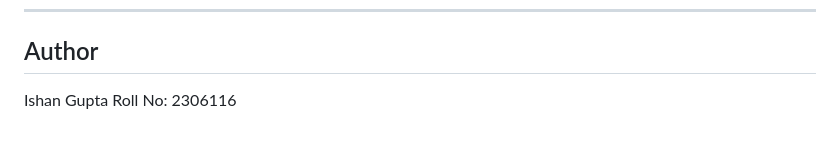
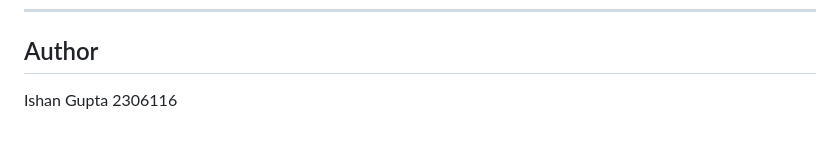
Before and after one commit to CoderIshanGupta/SAP-O2C, a Markdown page: README.md, the part around the change. GitHub-like rendering.

```diff
--- a/README.md
+++ b/README.md
@@ -148,4 +148,4 @@ Accounting:
 ## Author
 
 Ishan Gupta
-Roll No: 2306116
+2306116
```
